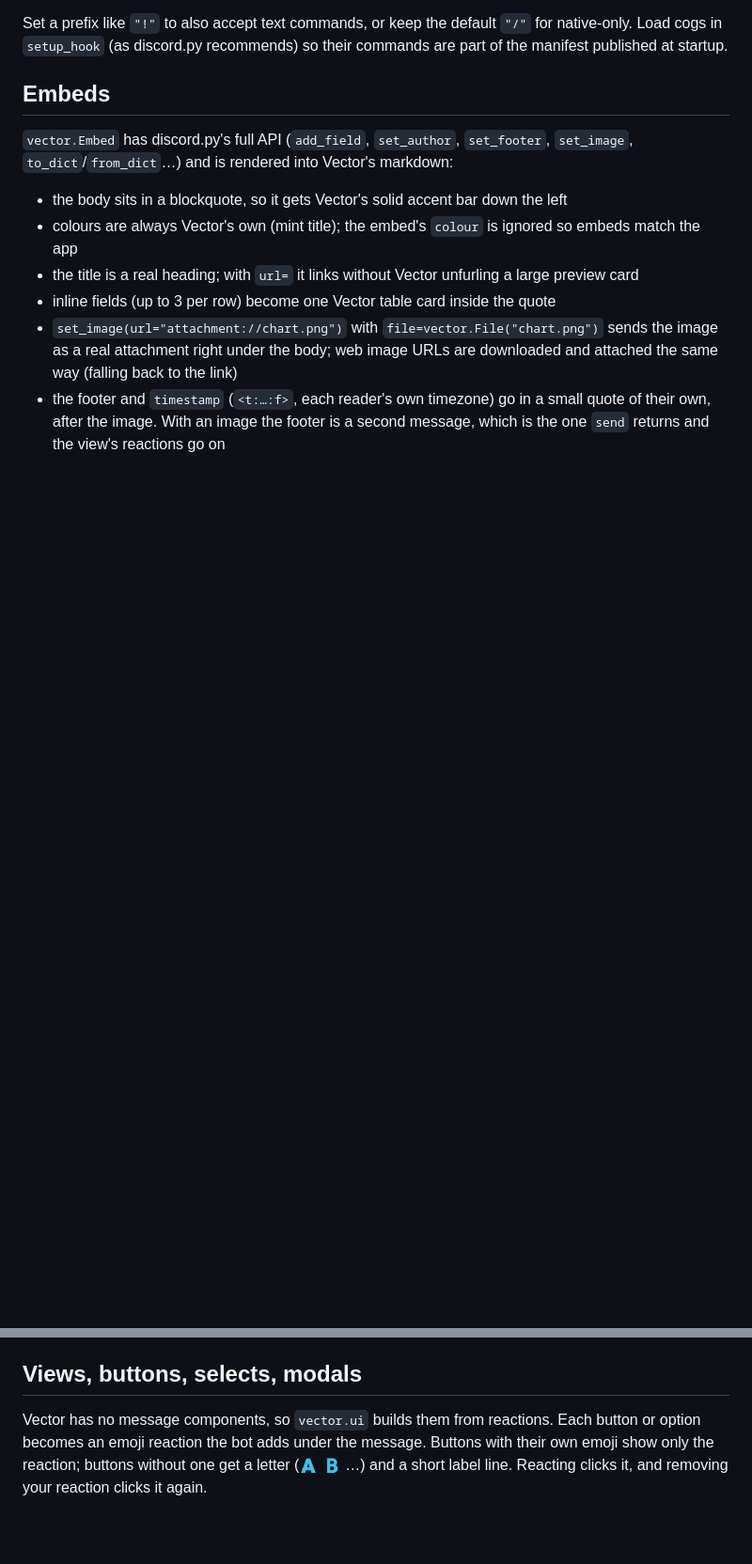
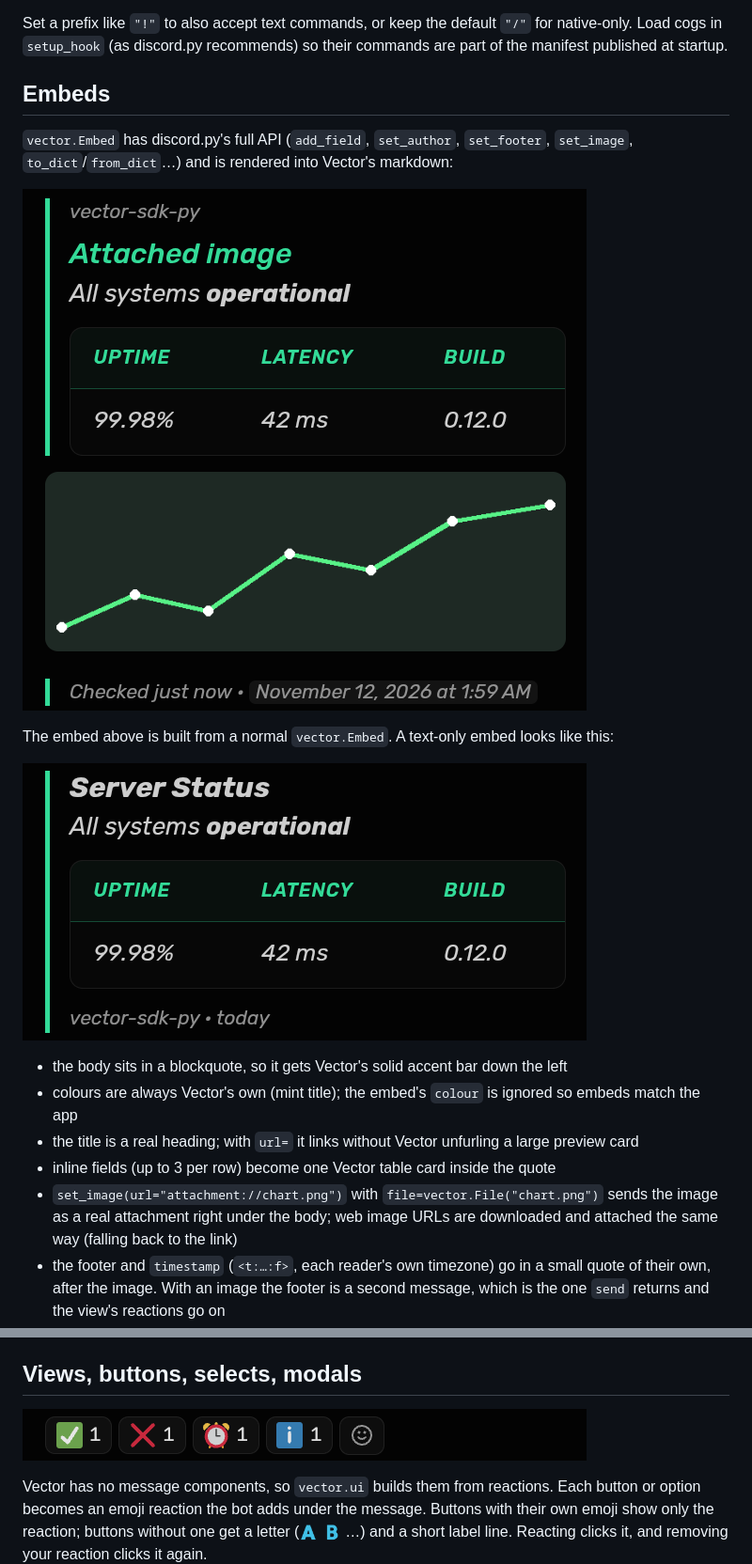
Before and after one commit to lucky-edgelord/vector-sdk-py, a Markdown page: README.md, 2 parts joined by grey strips. Shown at 94% size. GitHub-like rendering; pictures changed too: docs/images/embed-quote.png (added), docs/images/embed-with-image.png (added), docs/images/reaction-buttons.png (added); blank space fills up the shorter version.

Commit message:
README: screenshots of the embed and reaction-button UI
Co-Authored-By: Claude Sonnet 5.5 <noreply@anthropic.com>
Claude-Session: https://claude.ai/code/session_01Y2RqV6SvJzXgv4pSTcAWPR

```diff
--- a/README.md
+++ b/README.md
@@ -154,6 +154,12 @@ Set a prefix like `"!"` to also accept text commands, or keep the default `"/"`
 `vector.Embed` has discord.py's full API (`add_field`, `set_author`, `set_footer`, `set_image`, `to_dict`/`from_dict`…)
 and is rendered into Vector's markdown:
 
+![An embed with fields and an attached image](docs/images/embed-with-image.png)
+
+The embed above is built from a normal `vector.Embed`. A text-only embed looks like this:
+
+![A text-only embed](docs/images/embed-quote.png)
+
 * the body sits in a blockquote, so it gets Vector's solid accent bar down the left
 * colours are always Vector's own (mint title); the embed's `colour` is ignored so embeds match the app
 * the title is a real heading; with `url=` it links without Vector unfurling a large preview card
@@ -164,6 +170,8 @@ and is rendered into Vector's markdown:
   image. With an image the footer is a second message, which is the one `send` returns and the view's reactions go on
 
 ## Views, buttons, selects, modals
+
+![Buttons shown as reactions under a message](docs/images/reaction-buttons.png)
 
 Vector has no message components, so `vector.ui` builds them from reactions. Each button or option becomes an
 emoji reaction the bot adds under the message. Buttons with their own emoji show only the reaction; buttons without one get a letter (🇦 🇧 …) and a short label line. Reacting clicks it, and removing
```
